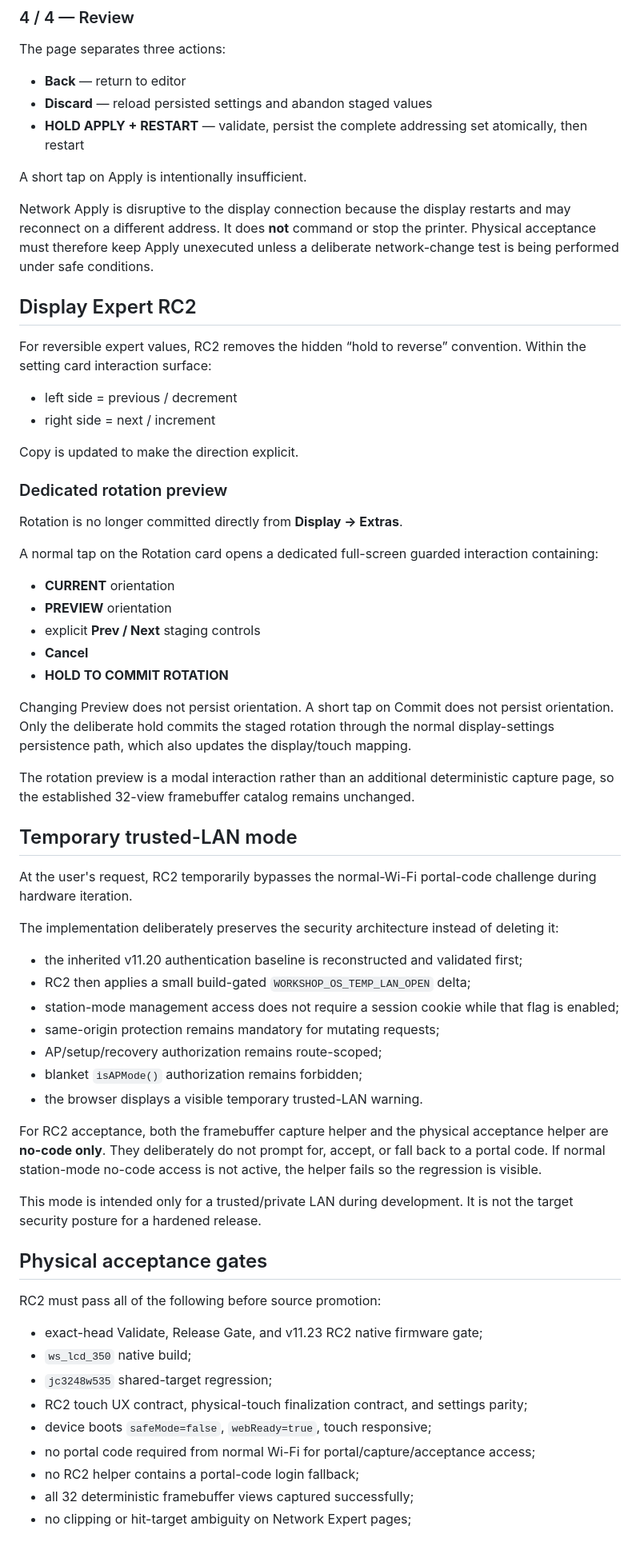
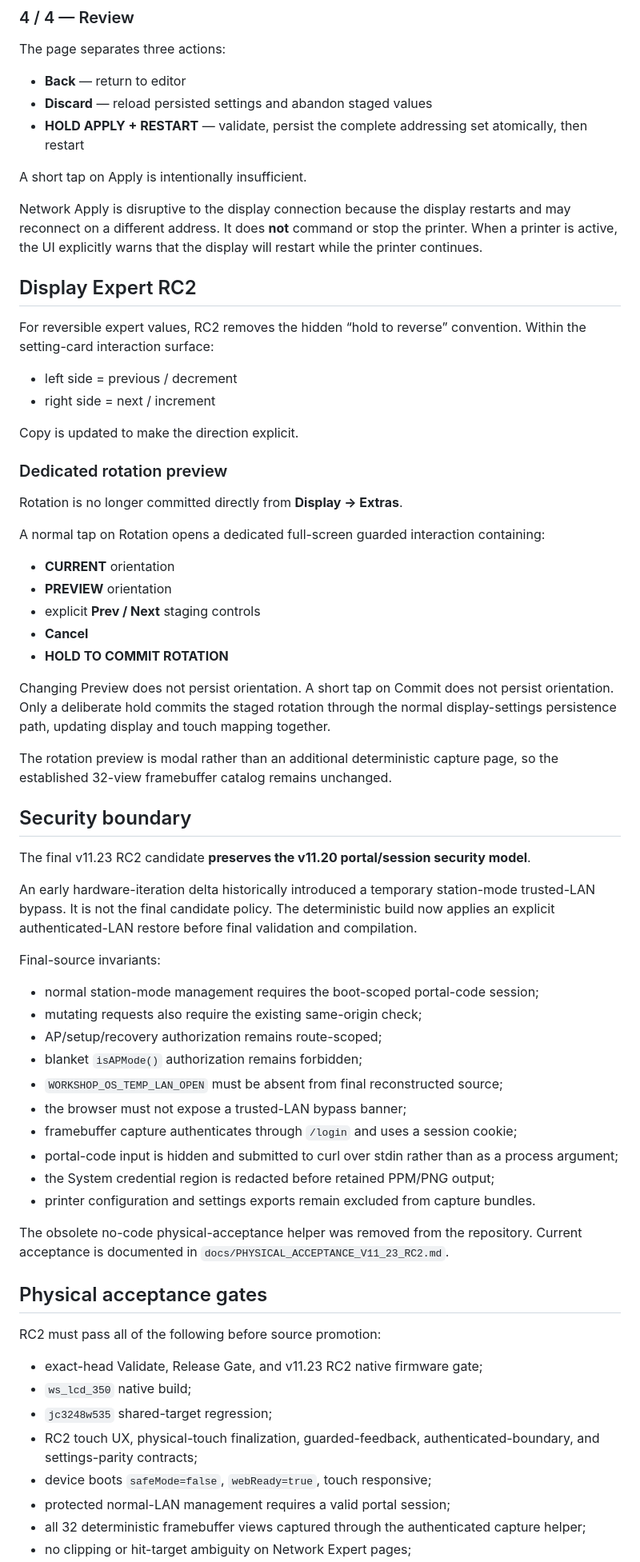
Before and after one commit to azmusgb/bambuhelper-smart-display, a Markdown page: docs/touch-ux-v11-23-rc2.md, the part around one of its changes. Shown at 80% size. GitHub-like rendering; blank space fills up the shorter version.

Commit message:
Align RC2 touch documentation with authenticated final source

```diff
--- a/docs/touch-ux-v11-23-rc2.md
+++ b/docs/touch-ux-v11-23-rc2.md
@@ -63,11 +63,11 @@ The page separates three actions:
 
 A short tap on Apply is intentionally insufficient.
 
-Network Apply is disruptive to the display connection because the display restarts and may reconnect on a different address. It does **not** command or stop the printer. Physical acceptance must therefore keep Apply unexecuted unless a deliberate network-change test is being performed under safe conditions.
+Network Apply is disruptive to the display connection because the display restarts and may reconnect on a different address. It does **not** command or stop the printer. When a printer is active, the UI explicitly warns that the display will restart while the printer continues.
 
 ## Display Expert RC2
 
-For reversible expert values, RC2 removes the hidden “hold to reverse” convention. Within the setting card interaction surface:
+For reversible expert values, RC2 removes the hidden “hold to reverse” convention. Within the setting-card interaction surface:
 
 - left side = previous / decrement
 - right side = next / increment
@@ -78,7 +78,7 @@ Copy is updated to make the direction explicit.
 
 Rotation is no longer committed directly from **Display → Extras**.
 
-A normal tap on the Rotation card opens a dedicated full-screen guarded interaction containing:
+A normal tap on Rotation opens a dedicated full-screen guarded interaction containing:
 
 - **CURRENT** orientation
 - **PREVIEW** orientation
@@ -86,27 +86,30 @@ A normal tap on the Rotation card opens a dedicated full-screen guarded interact
 - **Cancel**
 - **HOLD TO COMMIT ROTATION**
 
-Changing Preview does not persist orientation. A short tap on Commit does not persist orientation. Only the deliberate hold commits the staged rotation through the normal display-settings persistence path, which also updates the display/touch mapping.
+Changing Preview does not persist orientation. A short tap on Commit does not persist orientation. Only a deliberate hold commits the staged rotation through the normal display-settings persistence path, updating display and touch mapping together.
 
-The rotation preview is a modal interaction rather than an additional deterministic capture page, so the established 32-view framebuffer catalog remains unchanged.
+The rotation preview is modal rather than an additional deterministic capture page, so the established 32-view framebuffer catalog remains unchanged.
 
-## Temporary trusted-LAN mode
+## Security boundary
 
-At the user's request, RC2 temporarily bypasses the normal-Wi-Fi portal-code challenge during hardware iteration.
+The final v11.23 RC2 candidate **preserves the v11.20 portal/session security model**.
 
-The implementation deliberately preserves the security architecture instead of deleting it:
+An early hardware-iteration delta historically introduced a temporary station-mode trusted-LAN bypass. It is not the final candidate policy. The deterministic build now applies an explicit authenticated-LAN restore before final validation and compilation.
 
-- the inherited v11.20 authentication baseline is reconstructed and validated first;
-- RC2 then applies a small build-gated `WORKSHOP_OS_TEMP_LAN_OPEN` delta;
-- station-mode management access does not require a session cookie while that flag is enabled;
-- same-origin protection remains mandatory for mutating requests;
+Final-source invariants:
+
+- normal station-mode management requires the boot-scoped portal-code session;
+- mutating requests also require the existing same-origin check;
 - AP/setup/recovery authorization remains route-scoped;
 - blanket `isAPMode()` authorization remains forbidden;
-- the browser displays a visible temporary trusted-LAN warning.
+- `WORKSHOP_OS_TEMP_LAN_OPEN` must be absent from final reconstructed source;
+- the browser must not expose a trusted-LAN bypass banner;
+- framebuffer capture authenticates through `/login` and uses a session cookie;
+- portal-code input is hidden and submitted to curl over stdin rather than as a process argument;
+- the System credential region is redacted before retained PPM/PNG output;
+- printer configuration and settings exports remain excluded from capture bundles.
 
-For RC2 acceptance, both the framebuffer capture helper and the physical acceptance helper are **no-code only**. They deliberately do not prompt for, accept, or fall back to a portal code. If normal station-mode no-code access is not active, the helper fails so the regression is visible.
-
-This mode is intended only for a trusted/private LAN during development. It is not the target security posture for a hardened release.
+The obsolete no-code physical-acceptance helper was removed from the repository. Current acceptance is documented in `docs/PHYSICAL_ACCEPTANCE_V11_23_RC2.md`.
 
 ## Physical acceptance gates
 
@@ -115,9 +118,8 @@ RC2 must pass all of the following before source promotion:
 - exact-head Validate, Release Gate, and v11.23 RC2 native firmware gate;
 - `ws_lcd_350` native build;
 - `jc3248w535` shared-target regression;
-- RC2 touch UX contract, physical-touch finalization contract, and settings parity;
+- RC2 touch UX, physical-touch finalization, guarded-feedback, authenticated-boundary, and settings-parity contracts;
 - device boots `safeMode=false`, `webReady=true`, touch responsive;
-- no portal code required from normal Wi-Fi for portal/capture/acceptance access;
-- no RC2 helper contains a portal-code login fallback;
-- all 32 deterministic framebuffer views captured successfully;
+- protected normal-LAN management requires a valid portal session;
+- all 32 deterministic framebuffer views captured through the authenticated capture helper;
 - no clipping or hit-target ambiguity on Network Expert pages;
```
Also changed, not shown: other parts of docs/touch-ux-v11-23-rc2.md (+15 -15 lines).
